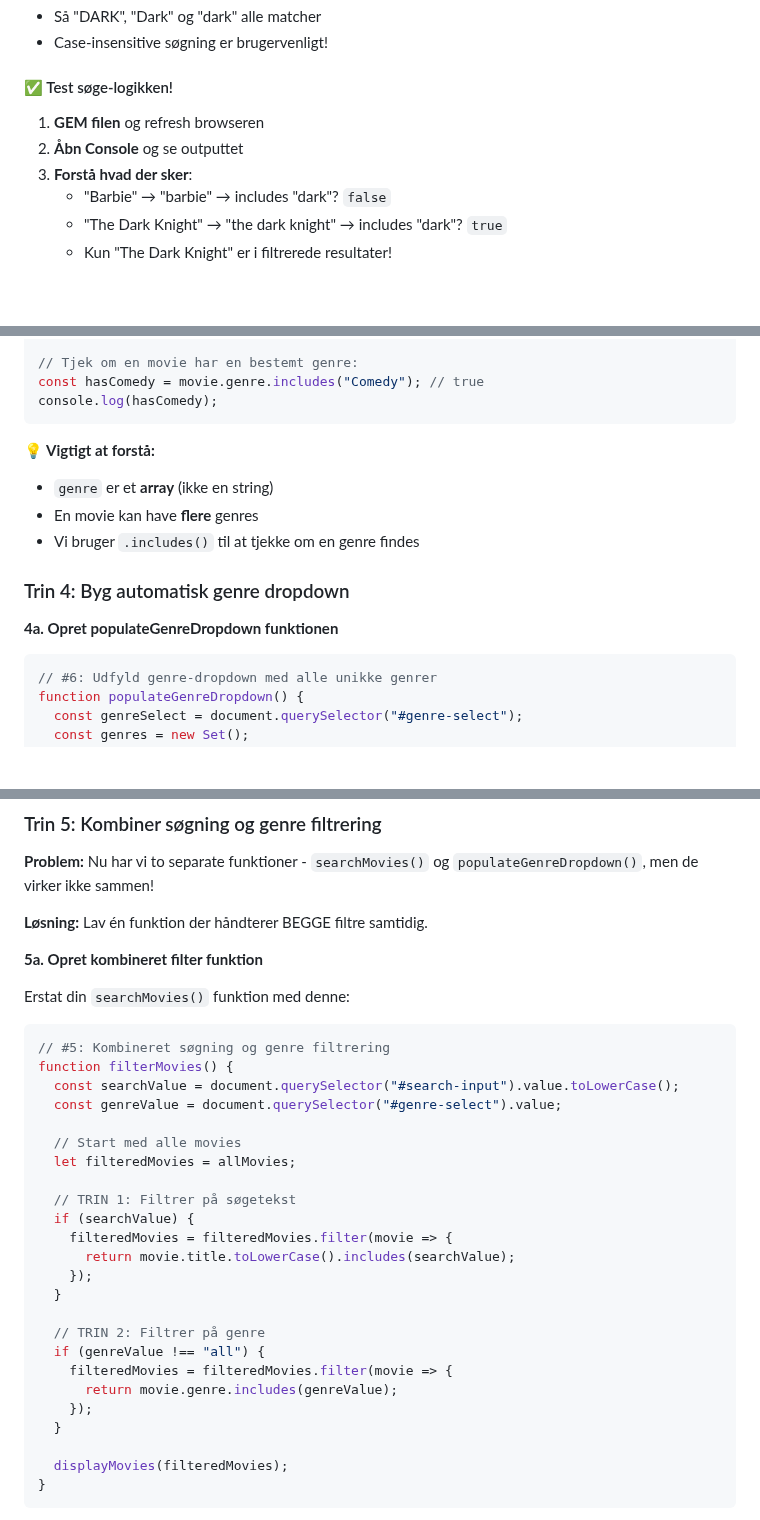
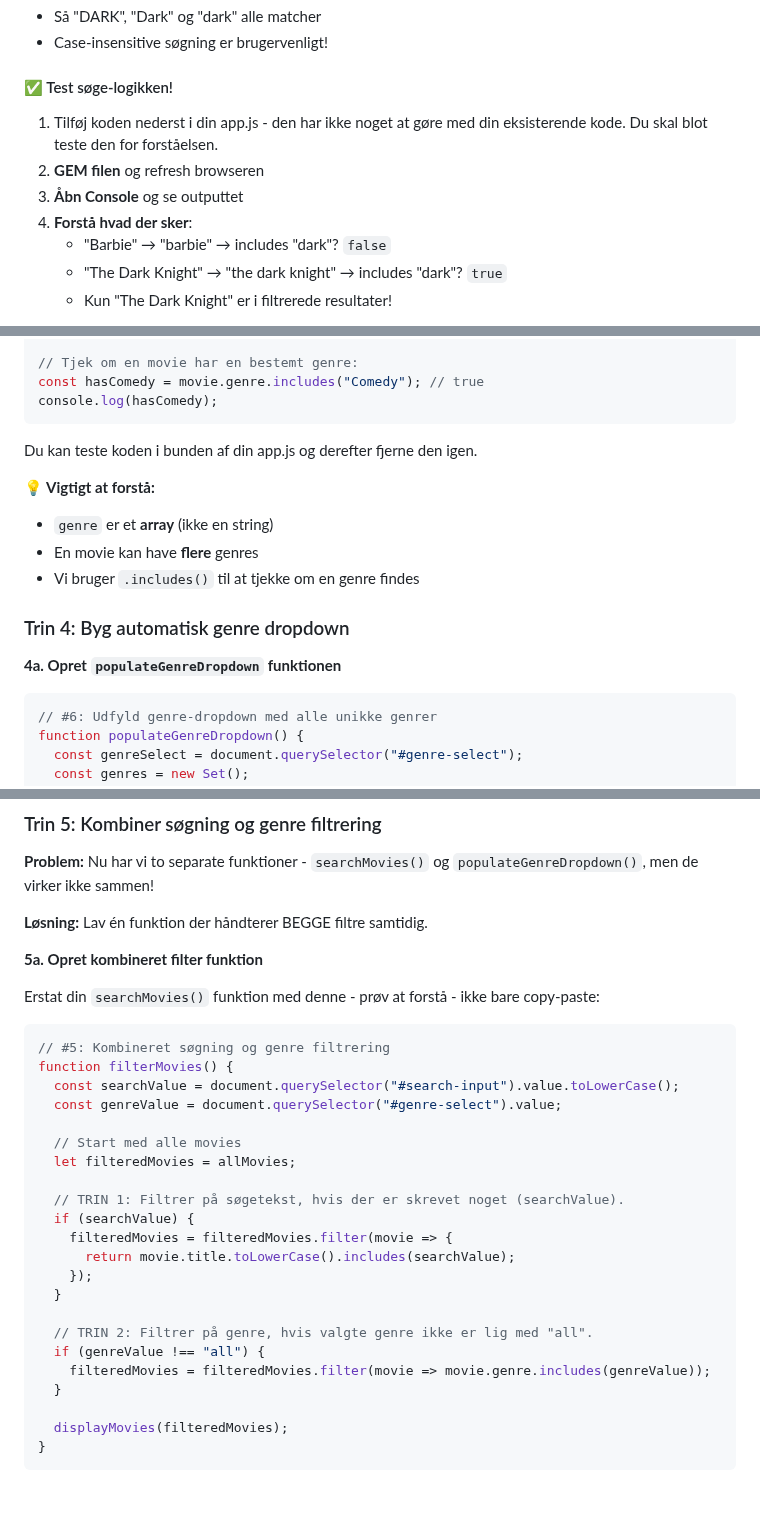
Before and after one commit to cederdorff/js-movie-app, a Markdown page: _exercises/movie-app-3.md, 3 parts joined by grey strips. GitHub-like rendering; blank space fills up the shorter version.

Commit message:
Refactor movie app exercise: Update instructions for clarity and remove tabindex from movie cards

````diff
--- a/_exercises/movie-app-3.md
+++ b/_exercises/movie-app-3.md
@@ -269,9 +271,10 @@ console.log(matches);
 
 #### ✅ Test søge-logikken!
 
-1. **GEM filen** og refresh browseren
-2. **Åbn Console** og se outputtet
-3. **Forstå hvad der sker**:
+1. Tilføj koden nederst i din app.js - den har ikke noget at gøre med din eksisterende kode. Du skal blot teste den for forståelsen.
+2. **GEM filen** og refresh browseren
+3. **Åbn Console** og se outputtet
+4. **Forstå hvad der sker**:
    - "Barbie" → "barbie" → includes "dark"? `false`
    - "The Dark Knight" → "the dark knight" → includes "dark"? `true`
    - Kun "The Dark Knight" er i filtrerede resultater!
@@ -353,6 +356,8 @@ const movie = {
 const hasComedy = movie.genre.includes("Comedy"); // true
 console.log(hasComedy);
 ```
+Du kan teste koden i bunden af din app.js og derefter fjerne den igen.
+
 
 **💡 Vigtigt at forstå:**
 
@@ -362,7 +367,7 @@ console.log(hasComedy);
 
 ### Trin 4: Byg automatisk genre dropdown
 
-**4a. Opret populateGenreDropdown funktionen**
+**4a. Opret `populateGenreDropdown` funktionen**
 
 ```javascript
 // #6: Udfyld genre-dropdown med alle unikke genrer
@@ -423,7 +428,7 @@ async function getMovies() {
 
 **5a. Opret kombineret filter funktion**
 
-Erstat din `searchMovies()` funktion med denne:
+Erstat din `searchMovies()` funktion med denne - prøv at forstå - ikke bare copy-paste:
 
 ```javascript
 // #5: Kombineret søgning og genre filtrering
@@ -434,18 +439,16 @@ function filterMovies() {
   // Start med alle movies
   let filteredMovies = allMovies;
 
-  // TRIN 1: Filtrer på søgetekst
+  // TRIN 1: Filtrer på søgetekst, hvis der er skrevet noget (searchValue).
   if (searchValue) {
     filteredMovies = filteredMovies.filter(movie => {
       return movie.title.toLowerCase().includes(searchValue);
     });
   }
 
-  // TRIN 2: Filtrer på genre
+  // TRIN 2: Filtrer på genre, hvis valgte genre ikke er lig med "all".
   if (genreValue !== "all") {
-    filteredMovies = filteredMovies.filter(movie => {
-      return movie.genre.includes(genreValue);
-    });
+    filteredMovies = filteredMovies.filter(movie => movie.genre.includes(genreValue));
   }
 
   displayMovies(filteredMovies);
````
Also changed, not shown: other parts of _exercises/movie-app-3.md (+5 -3 lines).
